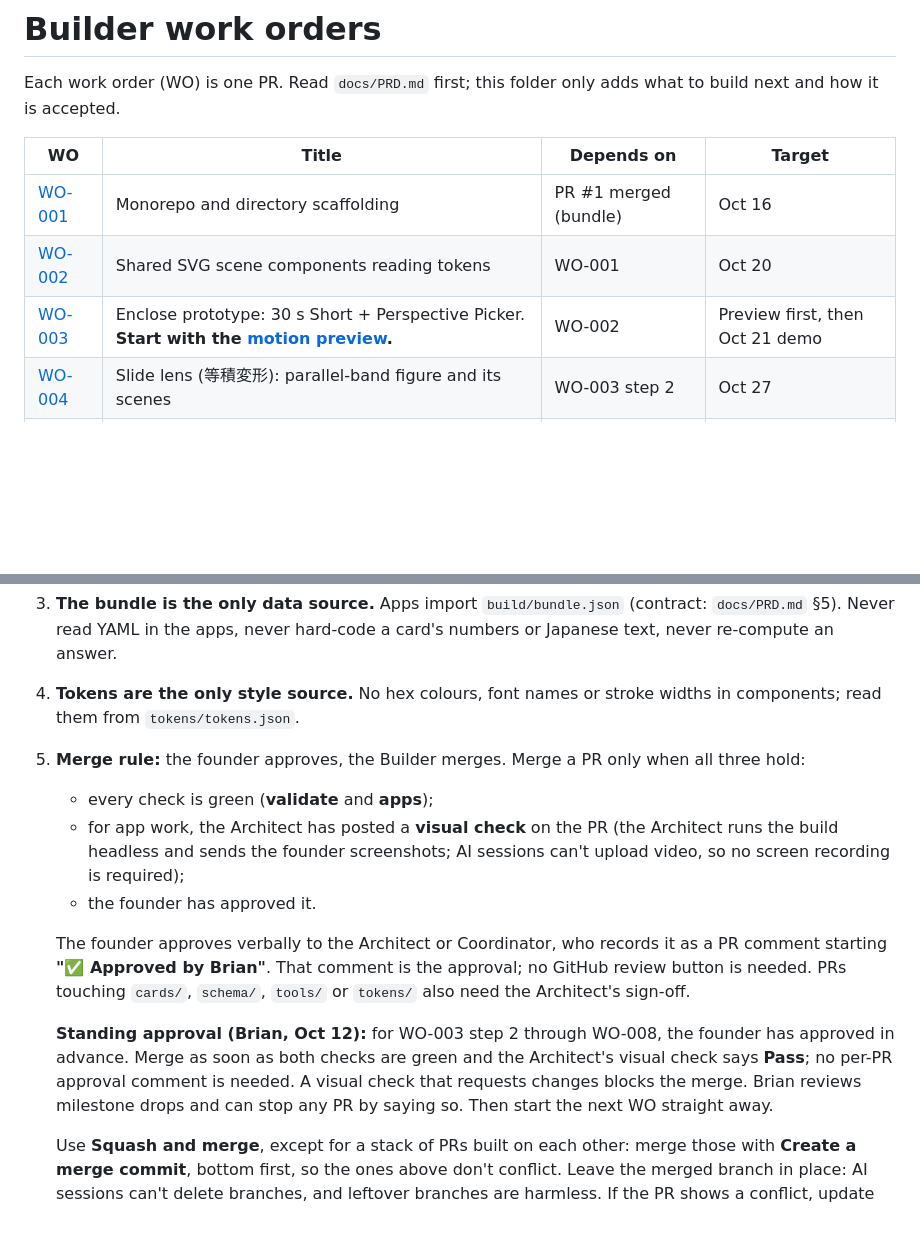
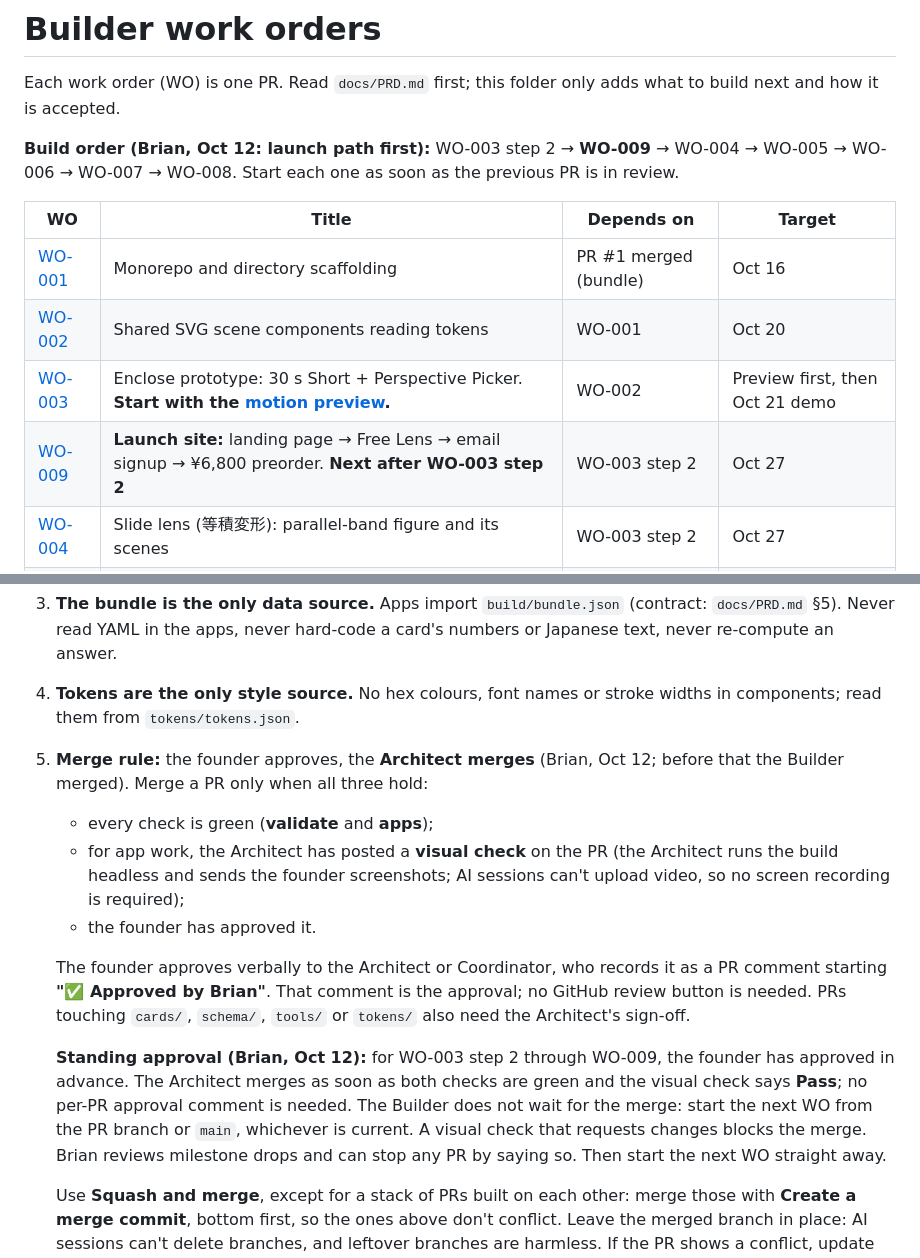
Before and after one commit to DynamicVision2026/DynamicVision2026-the-lens, a Markdown page: docs/work-orders/README.md, 2 parts joined by grey strips. GitHub-like rendering; blank space fills up the shorter version.

Commit message:
Launch path first: WO-009 launch site; Architect merges (#24)
Claude-Session: https://claude.ai/code/session_01H8ah1JQXcCjWyZGaser6Cz

Co-authored-by: Claude <noreply@anthropic.com>

```diff
--- a/docs/work-orders/README.md
+++ b/docs/work-orders/README.md
@@ -1,12 +1,15 @@
 # Builder work orders
 
 Each work order (WO) is one PR. Read `docs/PRD.md` first; this folder only adds what to build next and how it is accepted.
+
+**Build order (Brian, Oct 12: launch path first):** WO-003 step 2 → **WO-009** → WO-004 → WO-005 → WO-006 → WO-007 → WO-008. Start each one as soon as the previous PR is in review.
 
 | WO | Title | Depends on | Target |
 | --- | --- | --- | --- |
 | [WO-001](WO-001-monorepo-scaffold.md) | Monorepo and directory scaffolding | PR #1 merged (bundle) | Oct 16 |
 | [WO-002](WO-002-scenes-and-tokens.md) | Shared SVG scene components reading tokens | WO-001 | Oct 20 |
 | [WO-003](WO-003-enclose-prototype.md) | Enclose prototype: 30 s Short + Perspective Picker. **Start with the [motion preview](WO-003-motion.md).** | WO-002 | Preview first, then Oct 21 demo |
+| [WO-009](WO-009-launch-site.md) | **Launch site:** landing page → Free Lens → email signup → ¥6,800 preorder. **Next after WO-003 step 2** | WO-003 step 2 | Oct 27 |
 | [WO-004](WO-004-slide-scenes.md) | Slide lens (等積変形): parallel-band figure and its scenes | WO-003 step 2 | Oct 27 |
 | [WO-005](WO-005-mirror-scenes.md) | Mirror lens (折り返す): shortest-path figure and its scenes | WO-004 | Oct 30 |
 | [WO-006](WO-006-word-problem-scenes.md) | Area (面積図) and Constant (差一定): word-problem diagrams | WO-004 | Nov 2 |
@@ -19,14 +22,14 @@ Each work order (WO) is one PR. Read `docs/PRD.md` first; this folder only adds
 2. **Architect-owned paths:** `cards/`, `labels/`, `schema/`, `tools/`, `tokens/`. Do not edit them. If you need a field, a token or a bundle change, open an issue labelled `architect` and keep going with a clearly marked stub.
 3. **The bundle is the only data source.** Apps import `build/bundle.json` (contract: `docs/PRD.md` §5). Never read YAML in the apps, never hard-code a card's numbers or Japanese text, never re-compute an answer.
 4. **Tokens are the only style source.** No hex colours, font names or stroke widths in components; read them from `tokens/tokens.json`.
-5. **Merge rule:** the founder approves, the Builder merges. Merge a PR only when all three hold:
+5. **Merge rule:** the founder approves, the **Architect merges** (Brian, Oct 12; before that the Builder merged). Merge a PR only when all three hold:
    - every check is green (**validate** and **apps**);
    - for app work, the Architect has posted a **visual check** on the PR (the Architect runs the build headless and sends the founder screenshots; AI sessions can't upload video, so no screen recording is required);
    - the founder has approved it.
 
    The founder approves verbally to the Architect or Coordinator, who records it as a PR comment starting **"✅ Approved by Brian"**. That comment is the approval; no GitHub review button is needed. PRs touching `cards/`, `schema/`, `tools/` or `tokens/` also need the Architect's sign-off.
 
-   **Standing approval (Brian, Oct 12):** for WO-003 step 2 through WO-008, the founder has approved in advance. Merge as soon as both checks are green and the Architect's visual check says **Pass**; no per-PR approval comment is needed. A visual check that requests changes blocks the merge. Brian reviews milestone drops and can stop any PR by saying so. Then start the next WO straight away.
+   **Standing approval (Brian, Oct 12):** for WO-003 step 2 through WO-009, the founder has approved in advance. The Architect merges as soon as both checks are green and the visual check says **Pass**; no per-PR approval comment is needed. The Builder does not wait for the merge: start the next WO from the PR branch or `main`, whichever is current. A visual check that requests changes blocks the merge. Brian reviews milestone drops and can stop any PR by saying so. Then start the next WO straight away.
 
    Use **Squash and merge**, except for a stack of PRs built on each other: merge those with **Create a merge commit**, bottom first, so the ones above don't conflict. Leave the merged branch in place: AI sessions can't delete branches, and leftover branches are harmless. If the PR shows a conflict, update the branch from `main`, wait for the checks to go green again, then merge.
 6. **Keep it small.** No state libraries, no UI kits, no backend. React state, plain SVG, Vite, Remotion. Ask before adding any dependency not named in a WO. Approved so far: Vitest 4 (dev-only test runner, Node 20 compatible).
```
Also changed, not shown: docs/work-orders/WO-009-launch-site.md (added, +77 -0 lines).
